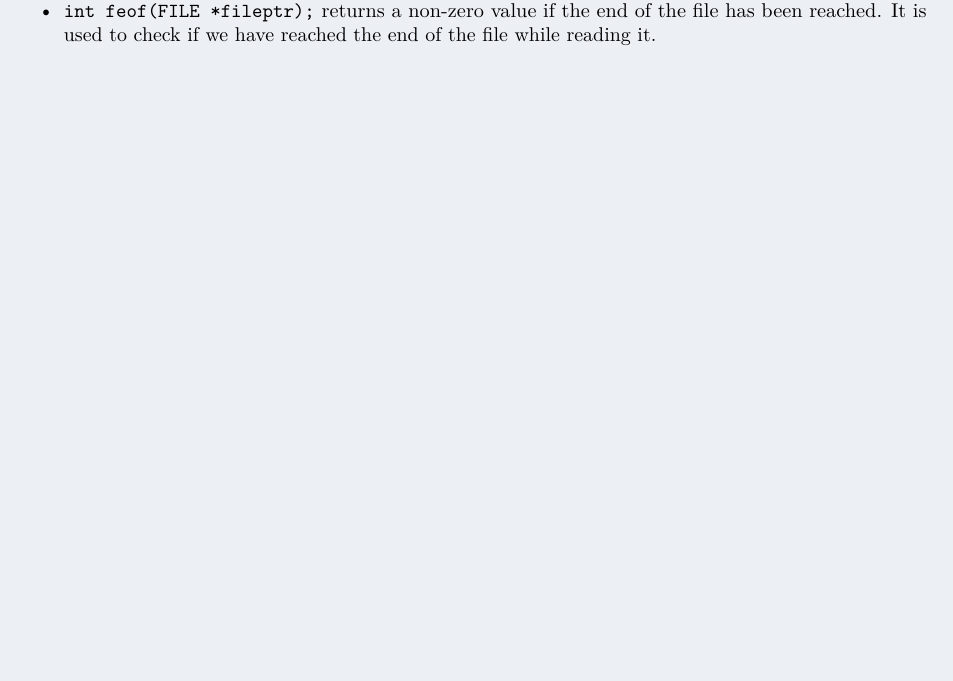
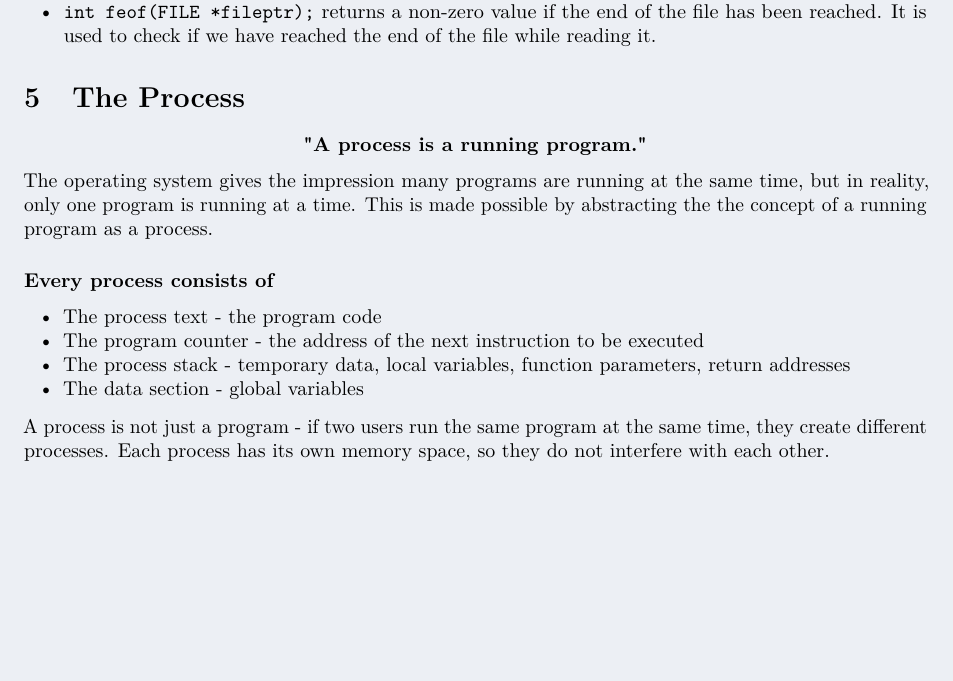
Before and after one commit to RobertDavidson1/LatexNotes, a LaTeX document (src/OperatingSystems.tex): part of page 12 of 12, cut so that both start at the same text, the shorter picture padded with empty space. Compiled offline with pdfLaTeX.

Commit message:
Automated commit: Notes updated on 2025-03-20 09:40:01

```diff
--- a/src/OperatingSystems.tex
+++ b/src/OperatingSystems.tex
@@ -667,12 +666,17 @@ to write to the file, we use one of:
     \item \texttt{int feof(FILE *fileptr);} returns a non-zero value if the end of the file has been reached. It is used to check if we have reached the end of the file while reading it.
 \end{itemize}
 
-
-
-
-
-
-
+\section{The Process}
+$$\textbf{"A process is a running program."}$$
+The operating system gives the impression many programs are running at the same time, but in reality, only one program is running at a time. This is made possible by abstracting the the concept of a running program as a process.
+\subsubsection*{Every process consists of}
+\begin{itemize}
+    \item The process text - the program code
+    \item The program counter - the address of the next instruction to be executed
+    \item The process stack - temporary data, local variables, function parameters, return addresses
+    \item The data section - global variables
+\end{itemize}
+A process is not just a program - if two users run the same program at the same time, they create different processes. Each process has its own memory space, so they do not interfere with each other. \\[2ex]
 
 
 
```
Also changed, not shown: src/pdf/OperatingSystems.pdf, src/OperatingSystems.tex (5 more changed lines).
